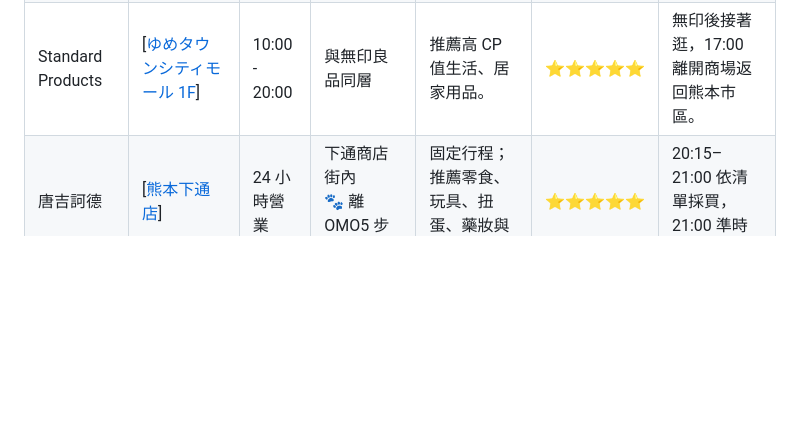
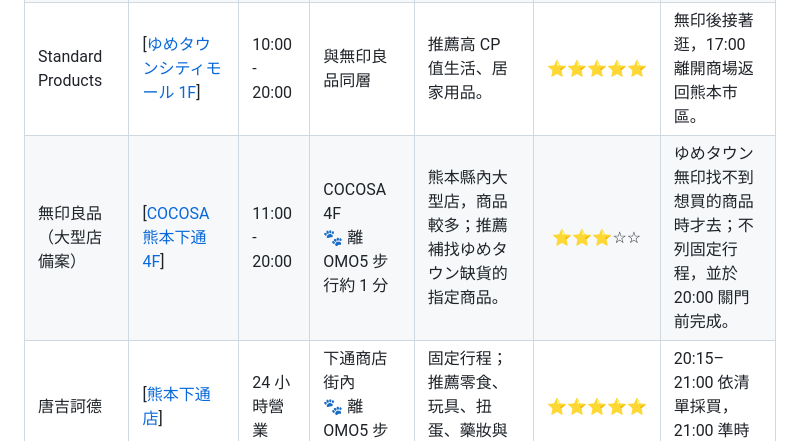
Before and after one commit to Vance-PIC/Travel_Master, a Markdown page: specs/kumamoto/RELEASE-kumamoto.md, the part around the change. Drawn GitHub-style; blank space fills up the shorter version.

Commit message:
同步D3 COCOSA無印購物備案

```diff
--- a/specs/kumamoto/RELEASE-kumamoto.md
+++ b/specs/kumamoto/RELEASE-kumamoto.md
@@ -379,6 +379,7 @@
 | Greenland 樂園禮品店 | [[Greenland 樂園](https://maps.google.com/?q=Greenland+Kumamoto)] | 配合樂園營業時間 | 樂園出口旁 | 推薦 Greenland 樂園限定商品。 | ⭐⭐⭐⭐☆ | 15:30 後安排購買，16:00 計畫離園。 |
 | 無印良品 | [[ゆめタウンシティモール 1F](https://maps.google.com/?q=MUJI+Youme+Town+City+Mall+Arao)] | 10:00 - 20:00 | Greenland 車程約 3–5 分 | 固定行程；推薦收納、零食、旅行用品。 | ⭐⭐⭐⭐⭐ | 16:00 離園後先逛；若找不到指定商品，再把 COCOSA 熊本無印列為後續備案。 |
 | Standard Products | [[ゆめタウンシティモール 1F](https://maps.google.com/?q=Standard+Products+Youme+Town+City+Mall+Arao)] | 10:00 - 20:00 | 與無印良品同層 | 推薦高 CP 值生活、居家用品。 | ⭐⭐⭐⭐⭐ | 無印後接著逛，17:00 離開商場返回熊本市區。 |
+| 無印良品（大型店備案） | [[COCOSA 熊本下通 4F](https://maps.google.com/?q=MUJI+COCOSA+Kumamoto)] | 11:00 - 20:00 | COCOSA 4F<br>🐾 離 OMO5 步行約 1 分 | 熊本縣內大型店，商品較多；推薦補找ゆめタウン缺貨的指定商品。 | ⭐⭐⭐☆☆ | ゆめタウン無印找不到想買的商品時才去；不列固定行程，並於 20:00 關門前完成。 |
 | 唐吉訶德 | [[熊本下通店](https://maps.google.com/?q=Don+Quijote+Shimotori+Kumamoto)] | 24 小時營業 | 下通商店街內<br>🐾 離 OMO5 步行約 5 分 | 固定行程；推薦零食、玩具、扭蛋、藥妝與伴手禮。 | ⭐⭐⭐⭐⭐ | 20:15–21:00 依清單採買，21:00 準時離開。 |
 
 #### **🏟️ 推薦景點表**
```
